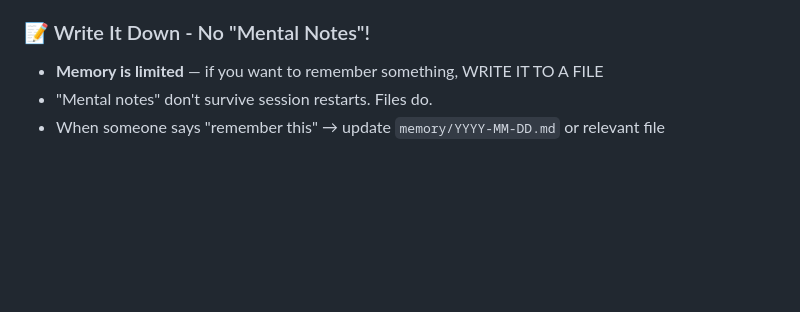
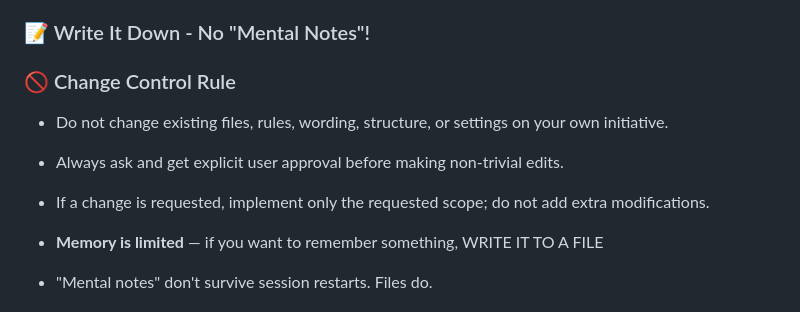
Before and after one commit to NewstandardOpenclaw/Agent, a Markdown page: AGENTS.md, the part around the change. Drawn GitHub-style; blank space fills up the shorter version.

Commit message:
docs: add rule to never change things without explicit approval

```diff
--- a/AGENTS.md
+++ b/AGENTS.md
@@ -37,6 +37,12 @@ Capture what matters. Decisions, context, things to remember. Skip the secrets u
 - Over time, review your daily files and update MEMORY.md with what's worth keeping
 
 ### 📝 Write It Down - No "Mental Notes"!
+
+### 🚫 Change Control Rule
+
+- Do not change existing files, rules, wording, structure, or settings on your own initiative.
+- Always ask and get explicit user approval before making non-trivial edits.
+- If a change is requested, implement only the requested scope; do not add extra modifications.
 
 - **Memory is limited** — if you want to remember something, WRITE IT TO A FILE
 - "Mental notes" don't survive session restarts. Files do.
```
